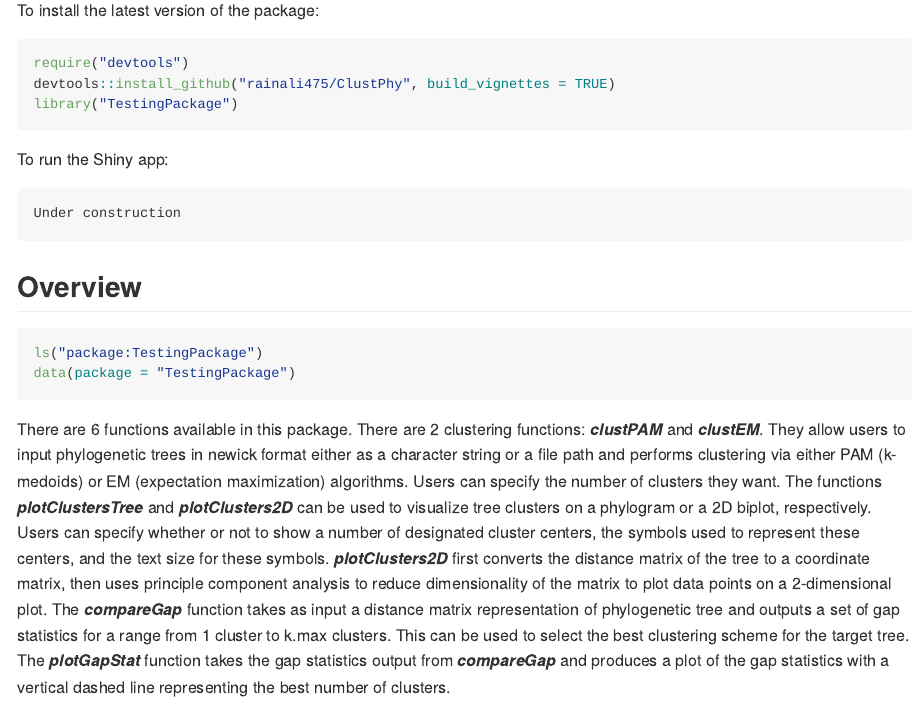
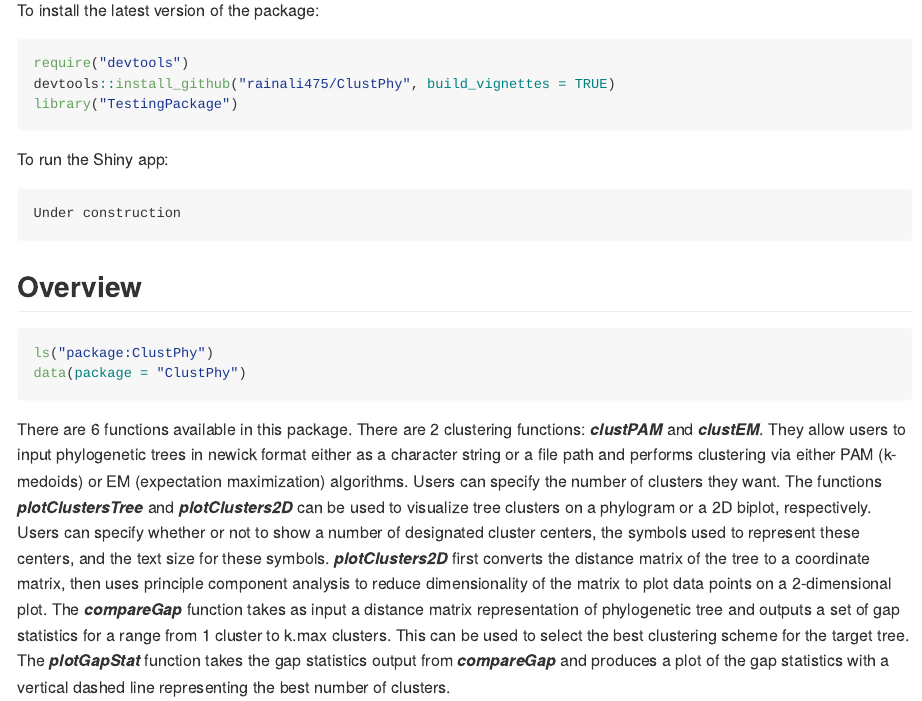
Before and after one commit to rainali475/ClustPhy, an R Markdown document (README.Rmd): the page in a window 1100 px wide, from 320 px down. The pictures show the output file README.md that the author committed with the source, drawn offline in the style of GitHub.

Commit message:
Fixed README

````diff
--- a/README.Rmd
+++ b/README.Rmd
@@ -43,8 +43,8 @@ Under construction
 ## Overview
 
 ``` r
-ls("package:TestingPackage")
-data(package = "TestingPackage")
+ls("package:ClustPhy")
+data(package = "ClustPhy")
 ```
 
 There are 6 functions available in this package. There are 2 clustering functions:
````
Also changed, not shown: README.md.
